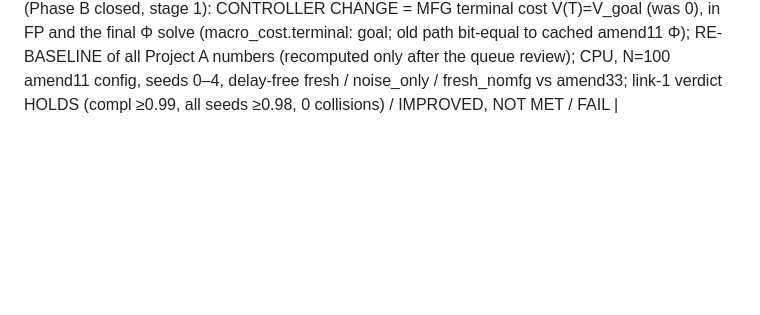
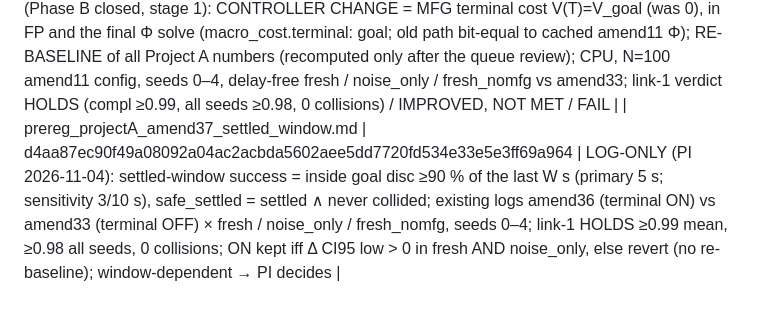
Before and after one commit to kn-spa-i-blsps/MUSC_MFG_PAPER, a Markdown page: prereg/INDEX.md, the part around the change. Rendered like a GitHub page; blank space fills up the shorter version.

Commit message:
amend37 prereg (before any settled number): settled-window metric, log-only, terminal cost ON vs OFF, decision rule fixed
Co-Authored-By: Claude Opus 5.5 <noreply@anthropic.com>

```diff
--- a/prereg/INDEX.md
+++ b/prereg/INDEX.md
@@ -46,3 +46,4 @@ Amendments take precedence over the original for the items they name; the origin
 | prereg_projectA_amend35_sigma_cap.md | d3b3b46a362a7f7198c233a91445355e42f0e4557b0e908e2fdff9e2d4cf37b2 | REGISTERED one shot (PI 2026-11-03, called "amend33" by the PI; number taken): ONE change vs amend31 = cap σ_c and d_safe_ij at d_max 1.5 m (σ mode); frozen σ head + calibration; learned v3, precision=highest, N 150/200, seeds 0–9; PRIMARY sigma_bin_a0.05 vs best fixed (reused amend31 fixed rows, A100); PASS = safe CI low > 0 AND completeness CI low ≥ −0.02 at both N; sanity S1 no-cap bit-equal to amend31 s0, S2 fallback (amend31 code vs new, autotune 0) |
 | (infra note amend35, no aneks change) | — | 2026-11-03: A100 host full and no A100 in stock → pod out2eyja2j0lrk (RTX PRO 6000 Blackwell Server, US-NC-2). Per the aneks the fixed arms are re-run on this GPU (cells experiments/amend35_cells/fixed_rerun = amend31 cells, new run_name); S1 vs amend31 is cross-hardware (keys only) and S2 gates; report records fixed_source |
 | prereg_projectA_amend36_terminal_goal.md | 66fd45f020b94e5b3fba61e764991b0ffe9043b296dd138a45d245b08cdf096b | PI realign 2026-11-04 (Phase B closed, stage 1): CONTROLLER CHANGE = MFG terminal cost V(T)=V_goal (was 0), in FP and the final Φ solve (macro_cost.terminal: goal; old path bit-equal to cached amend11 Φ); RE-BASELINE of all Project A numbers (recomputed only after the queue review); CPU, N=100 amend11 config, seeds 0–4, delay-free fresh / noise_only / fresh_nomfg vs amend33; link-1 verdict HOLDS (compl ≥0.99, all seeds ≥0.98, 0 collisions) / IMPROVED, NOT MET / FAIL |
+| prereg_projectA_amend37_settled_window.md | d4aa87ec90f49a08092a04ac2acbda5602aee5dd7720fd534e33e5e3ff69a964 | LOG-ONLY (PI 2026-11-04): settled-window success = inside goal disc ≥90 % of the last W s (primary 5 s; sensitivity 3/10 s), safe_settled = settled ∧ never collided; existing logs amend36 (terminal ON) vs amend33 (terminal OFF) × fresh / noise_only / fresh_nomfg, seeds 0–4; link-1 HOLDS ≥0.99 mean, ≥0.98 all seeds, 0 collisions; ON kept iff Δ CI95 low > 0 in fresh AND noise_only, else revert (no re-baseline); window-dependent → PI decides |
```
Also changed, not shown: prereg/prereg_projectA_amend37_settled_window.md (added, +65 -0 lines).
